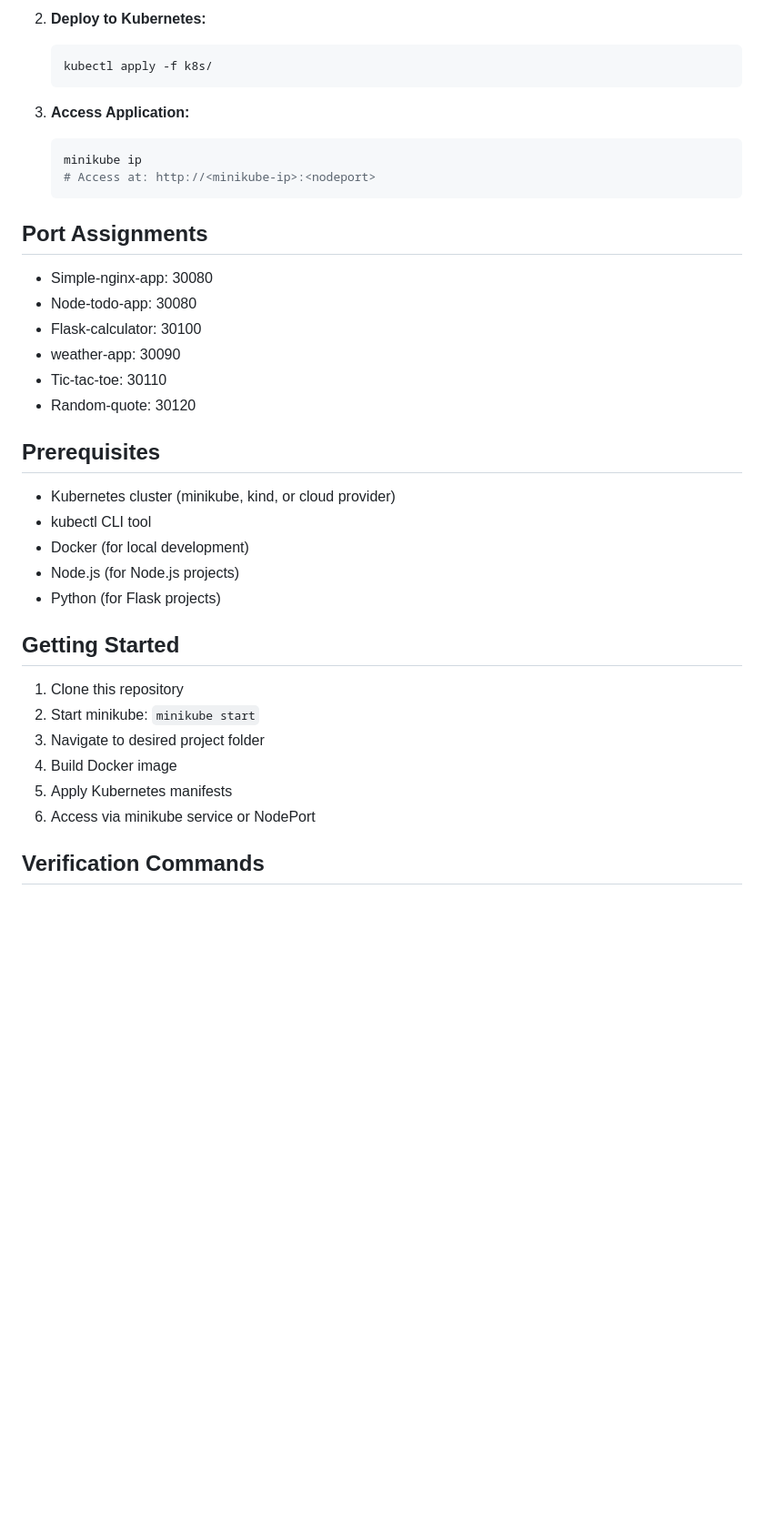
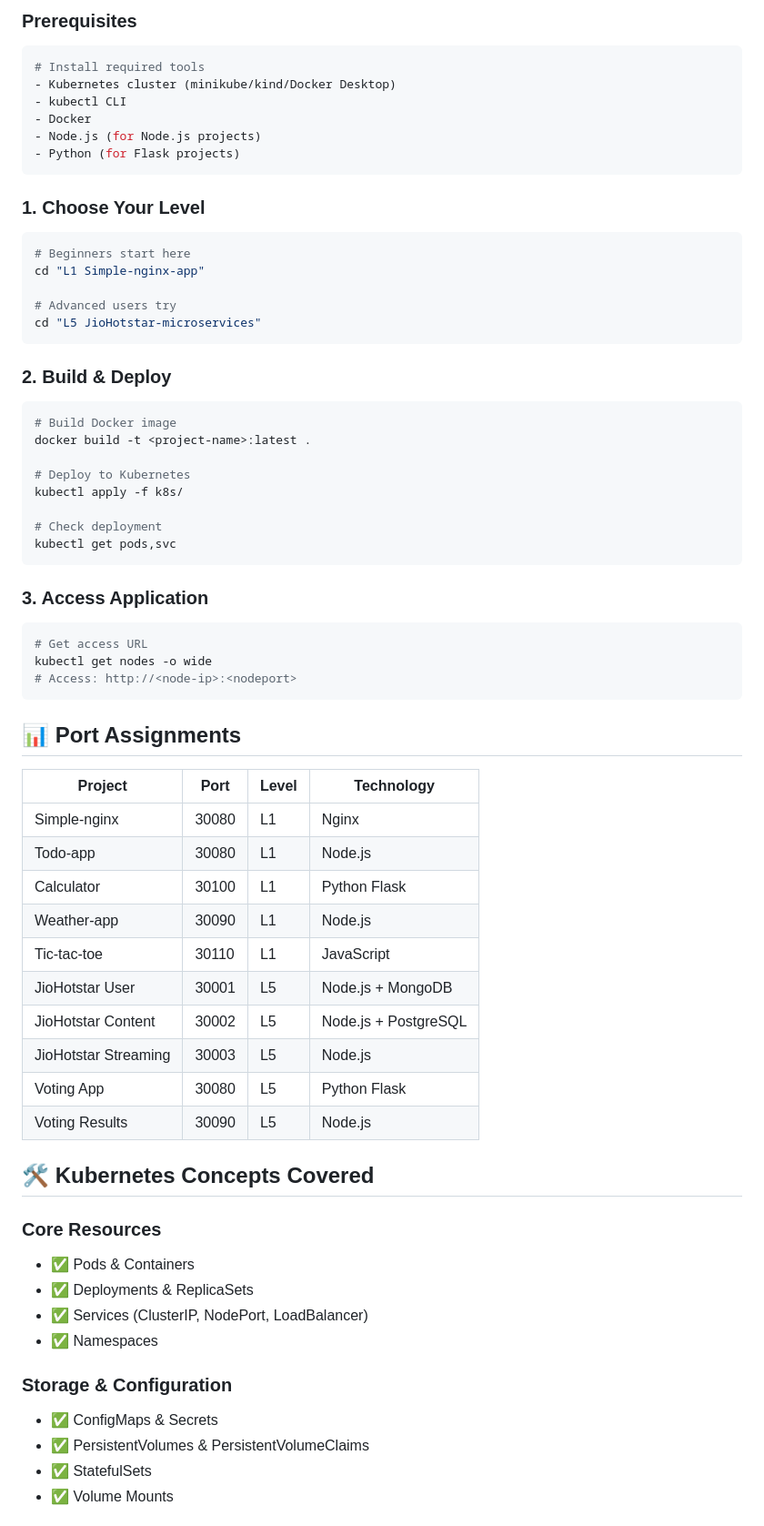
Before and after one commit to MAHIRE-7/Kubernetes-projects, a Markdown page: README.md, the part around one of its changes. Shown at 91% size. GitHub-like rendering; blank space fills up the shorter version.

````diff
--- a/README.md
+++ b/README.md
@@ -80,38 +100,67 @@ For any project:
-2. **Deploy to Kubernetes:**
-   ```bash
-   kubectl apply -f k8s/
-   ```
-
-3. **Access Application:**
-   ```bash
-   minikube ip
-   # Access at: http://<minikube-ip>:<nodeport>
-   ```
-
-## Port Assignments
-
-- Simple-nginx-app: 30080
-- Node-todo-app: 30080
-- Flask-calculator: 30100
-- weather-app: 30090
-- Tic-tac-toe: 30110
-- Random-quote: 30120
-
-## Prerequisites
-
-- Kubernetes cluster (minikube, kind, or cloud provider)
-- kubectl CLI tool
-- Docker (for local development)
+### Prerequisites
+```bash
+# Install required tools
+- Kubernetes cluster (minikube/kind/Docker Desktop)
+- kubectl CLI
+- Docker
 - Node.js (for Node.js projects)
 - Python (for Flask projects)
+```
 
-## Getting Started
+### 1. Choose Your Level
+```bash
+# Beginners start here
+cd "L1 Simple-nginx-app"
 
-1. Clone this repository
-2. Start minikube: `minikube start`
-3. Navigate to desired project folder
-4. Build Docker image
-5. Apply Kubernetes manifests
-6. Access via minikube service or NodePort
+# Advanced users try
+cd "L5 JioHotstar-microservices"
+```
 
-## Verification Commands
+### 2. Build & Deploy
+```bash
+# Build Docker image
+docker build -t <project-name>:latest .
+
+# Deploy to Kubernetes
+kubectl apply -f k8s/
+
+# Check deployment
+kubectl get pods,svc
+```
+
+### 3. Access Application
+```bash
+# Get access URL
+kubectl get nodes -o wide
+# Access: http://<node-ip>:<nodeport>
+```
+
+## 📊 Port Assignments
+
+| Project | Port | Level | Technology |
+|---------|------|-------|------------|
+| Simple-nginx | 30080 | L1 | Nginx |
+| Todo-app | 30080 | L1 | Node.js |
+| Calculator | 30100 | L1 | Python Flask |
+| Weather-app | 30090 | L1 | Node.js |
+| Tic-tac-toe | 30110 | L1 | JavaScript |
+| JioHotstar User | 30001 | L5 | Node.js + MongoDB |
+| JioHotstar Content | 30002 | L5 | Node.js + PostgreSQL |
+| JioHotstar Streaming | 30003 | L5 | Node.js |
+| Voting App | 30080 | L5 | Python Flask |
+| Voting Results | 30090 | L5 | Node.js |
+
+## 🛠️ Kubernetes Concepts Covered
+
+### **Core Resources**
+- ✅ Pods & Containers
+- ✅ Deployments & ReplicaSets
+- ✅ Services (ClusterIP, NodePort, LoadBalancer)
+- ✅ Namespaces
+
+### **Storage & Configuration**
+- ✅ ConfigMaps & Secrets
+- ✅ PersistentVolumes & PersistentVolumeClaims
+- ✅ StatefulSets
+- ✅ Volume Mounts
+
````
Also changed, not shown: other parts of README.md (+168 -95 lines).
